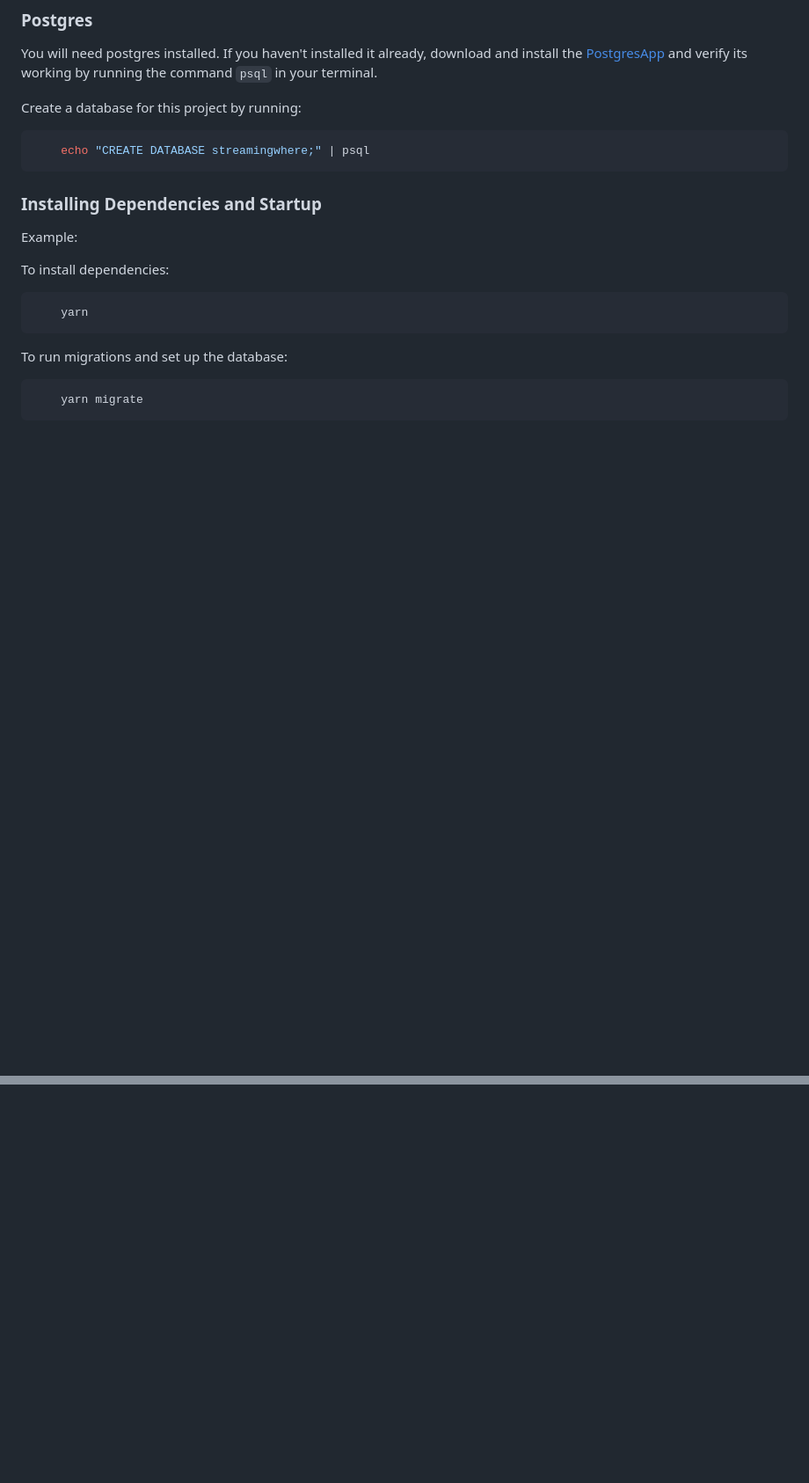
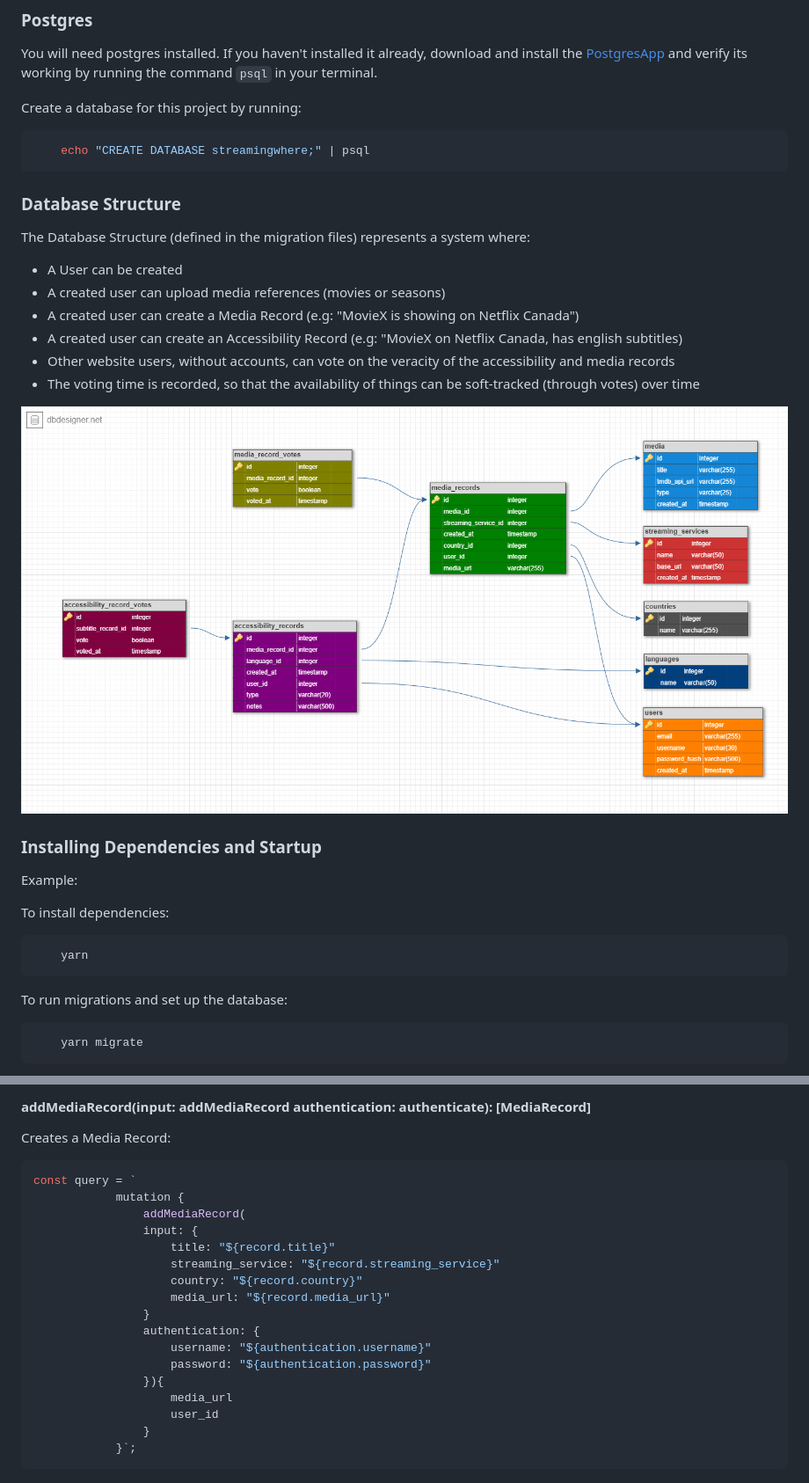
Before and after one commit to FraserTooth/streaming-where-api, a Markdown page: README.md, 2 parts joined by grey strips. Shown: that part at 88% size. Rendered like a GitHub page; pictures changed too: database_structure.png (added); blank space fills up the shorter version.

Commit message:
Code cleaned, README updated

````diff
--- a/README.md
+++ b/README.md
@@ -15,6 +17,21 @@ Create a database for this project by running:
 ```bash
     echo "CREATE DATABASE streamingwhere;" | psql
 ```
+
+### Database Structure
+
+The Database Structure (defined in the migration files) represents a system where:
+
+- A User can be created
+- A created user can upload media references (movies or seasons)
+- A created user can create a Media Record (e.g: "MovieX is showing on Netflix Canada")
+- A created user can create an Accessibility Record (e.g: "MovieX on Netflix Canada, has english subtitles)
+- Other website users, without accounts, can vote on the veracity of the accessibility and media records
+- The voting time is recorded, so that the availability of things can be soft-tracked (through votes) over time
+
+![alt text][database]
+
+[database]: ./database_structure.png "Created Using dbdesigner.net"
 
 ### Installing Dependencies and Startup
 
@@ -63,0 +266,23 @@ This is a GraphQL API, allowing for a variation in the columns returned by each
+#### addMediaRecord(input: addMediaRecord authentication: authenticate): [MediaRecord]
+
+Creates a Media Record:
+
+```javascript
+const query = `
+            mutation {
+                addMediaRecord(
+                input: {
+                    title: "${record.title}"
+                    streaming_service: "${record.streaming_service}"
+                    country: "${record.country}"
+                    media_url: "${record.media_url}"
+                }
+                authentication: {
+                    username: "${authentication.username}"
+                    password: "${authentication.password}"
+                }){
+                    media_url
+                    user_id
+                }
+            }`;
+```
````
Also changed, not shown: other parts of README.md (+188 -1 lines), 1 other file.
